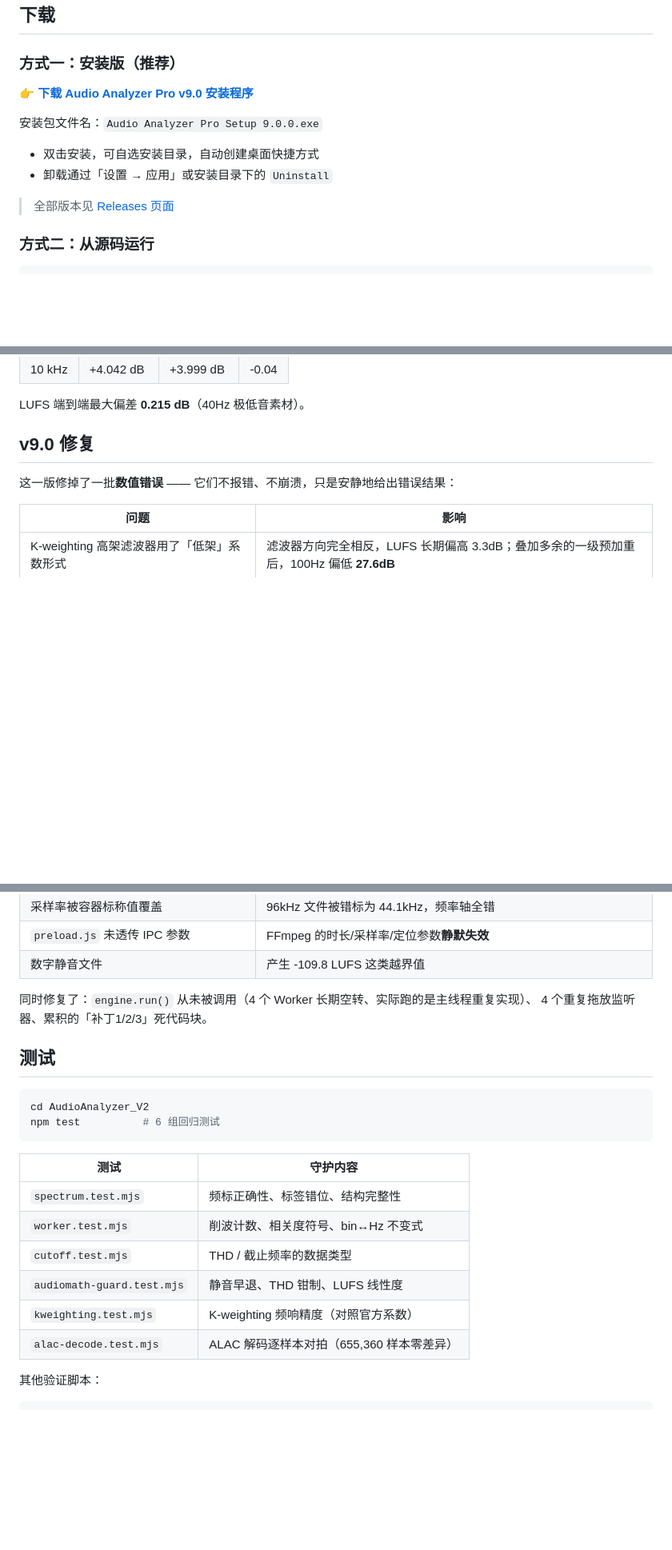
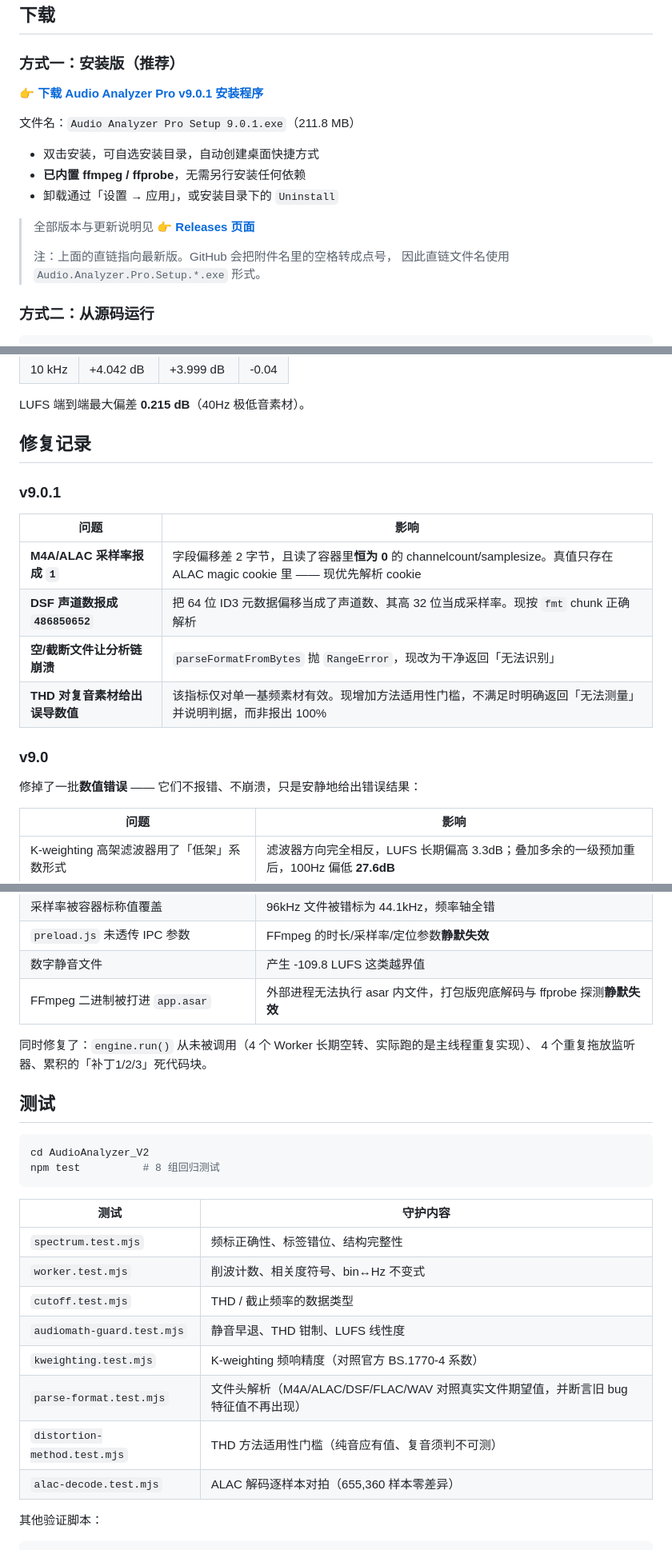
Before and after one commit to cda775819-blip/ALAC-hifi-, a Markdown page: README.md, 3 parts joined by grey strips. Shown at 80% size. GitHub-like rendering; blank space fills up the shorter version.

Commit message:
docs(README): 更新下载直链到 v9.0.1，补充 v9.0.1 修复记录与新增测试说明
- 下载链接改为可点击的 releases/latest/download/ 直链，并实测可用（HTTP 206）
  注意：GitHub 会把附件名里的空格转成点号，直链必须用
  Audio.Analyzer.Pro.Setup.*.exe 形式（用 %20 形式会 404，已实测）
- 新增 v9.0.1 修复记录章节（文件头解析、THD 方法门槛、空文件崩溃）
- v9.0 修复表补入「FFmpeg 被打进 app.asar」这一项
- 测试表补入 parse-format 与 distortion-method 两个新测试（共 8 组）

````diff
--- a/README.md
+++ b/README.md
@@ -10,14 +10,18 @@
 
 ### 方式一：安装版（推荐）
 
-👉 **[下载 Audio Analyzer Pro v9.0 安装程序](https://github.com/cda775819-blip/ALAC-hifi-/releases/latest)**
+👉 **[下载 Audio Analyzer Pro v9.0.1 安装程序](https://github.com/cda775819-blip/ALAC-hifi-/releases/latest/download/Audio.Analyzer.Pro.Setup.9.0.1.exe)**
 
-安装包文件名：`Audio Analyzer Pro Setup 9.0.0.exe`
+文件名：`Audio Analyzer Pro Setup 9.0.1.exe`（211.8 MB）
 
 - 双击安装，可自选安装目录，自动创建桌面快捷方式
-- 卸载通过「设置 → 应用」或安装目录下的 `Uninstall`
+- **已内置 ffmpeg / ffprobe**，无需另行安装任何依赖
+- 卸载通过「设置 → 应用」，或安装目录下的 `Uninstall`
 
-> 全部版本见 [Releases 页面](https://github.com/cda775819-blip/ALAC-hifi-/releases)
+> 全部版本与更新说明见 👉 **[Releases 页面](https://github.com/cda775819-blip/ALAC-hifi-/releases)**
+>
+> 注：上面的直链指向最新版。GitHub 会把附件名里的空格转成点号，
+> 因此直链文件名使用 `Audio.Analyzer.Pro.Setup.*.exe` 形式。
 
 ### 方式二：从源码运行
 
@@ -177,9 +181,20 @@ K-weighting 滤波器对照 **ITU-R BS.1770-4 官方公布的 48kHz 数字系数
 
 LUFS 端到端最大偏差 **0.215 dB**（40Hz 极低音素材）。
 
-## v9.0 修复
+## 修复记录
 
-这一版修掉了一批**数值错误** —— 它们不报错、不崩溃，只是安静地给出错误结果：
+### v9.0.1
+
+| 问题 | 影响 |
+|------|------|
+| **M4A/ALAC 采样率报成 `1`** | 字段偏移差 2 字节，且读了容器里**恒为 0** 的 channelcount/samplesize。真值只存在 ALAC magic cookie 里 —— 现优先解析 cookie |
+| **DSF 声道数报成 `486850652`** | 把 64 位 ID3 元数据偏移当成了声道数、其高 32 位当成采样率。现按 `fmt` chunk 正确解析 |
+| **空/截断文件让分析链崩溃** | `parseFormatFromBytes` 抛 `RangeError`，现改为干净返回「无法识别」 |
+| **THD 对复音素材给出误导数值** | 该指标仅对单一基频素材有效。现增加方法适用性门槛，不满足时明确返回「无法测量」并说明判据，而非报出 100% |
+
+### v9.0
+
+修掉了一批**数值错误** —— 它们不报错、不崩溃，只是安静地给出错误结果：
 
 | 问题 | 影响 |
 |------|------|
@@ -193,6 +208,7 @@ LUFS 端到端最大偏差 **0.215 dB**（40Hz 极低音素材）。
 | 采样率被容器标称值覆盖 | 96kHz 文件被错标为 44.1kHz，频率轴全错 |
 | `preload.js` 未透传 IPC 参数 | FFmpeg 的时长/采样率/定位参数**静默失效** |
 | 数字静音文件 | 产生 -109.8 LUFS 这类越界值 |
+| FFmpeg 二进制被打进 `app.asar` | 外部进程无法执行 asar 内文件，打包版兜底解码与 ffprobe 探测**静默失效** |
 
 同时修复了：`engine.run()` 从未被调用（4 个 Worker 长期空转、实际跑的是主线程重复实现）、
 4 个重复拖放监听器、累积的「补丁1/2/3」死代码块。
@@ -201,7 +217,7 @@ LUFS 端到端最大偏差 **0.215 dB**（40Hz 极低音素材）。
 
 ```bash
 cd AudioAnalyzer_V2
-npm test          # 6 组回归测试
+npm test          # 8 组回归测试
 ```
 
 | 测试 | 守护内容 |
@@ -210,7 +226,9 @@ npm test          # 6 组回归测试
 | `worker.test.mjs` | 削波计数、相关度符号、bin↔Hz 不变式 |
 | `cutoff.test.mjs` | THD / 截止频率的数据类型 |
 | `audiomath-guard.test.mjs` | 静音早退、THD 钳制、LUFS 线性度 |
-| `kweighting.test.mjs` | K-weighting 频响精度（对照官方系数） |
+| `kweighting.test.mjs` | K-weighting 频响精度（对照官方 BS.1770-4 系数） |
+| `parse-format.test.mjs` | 文件头解析（M4A/ALAC/DSF/FLAC/WAV 对照真实文件期望值，并断言旧 bug 特征值不再出现） |
+| `distortion-method.test.mjs` | THD 方法适用性门槛（纯音应有值、复音须判不可测） |
 | `alac-decode.test.mjs` | ALAC 解码逐样本对拍（655,360 样本零差异） |
 
 其他验证脚本：
````
